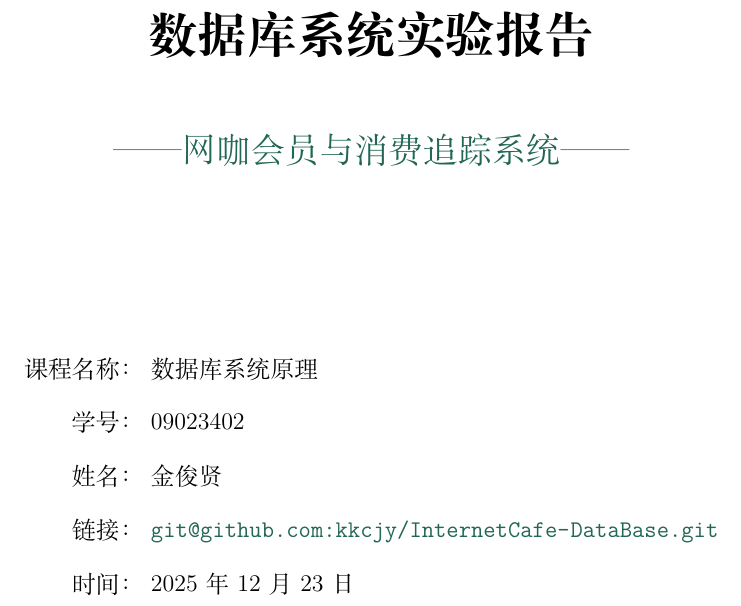
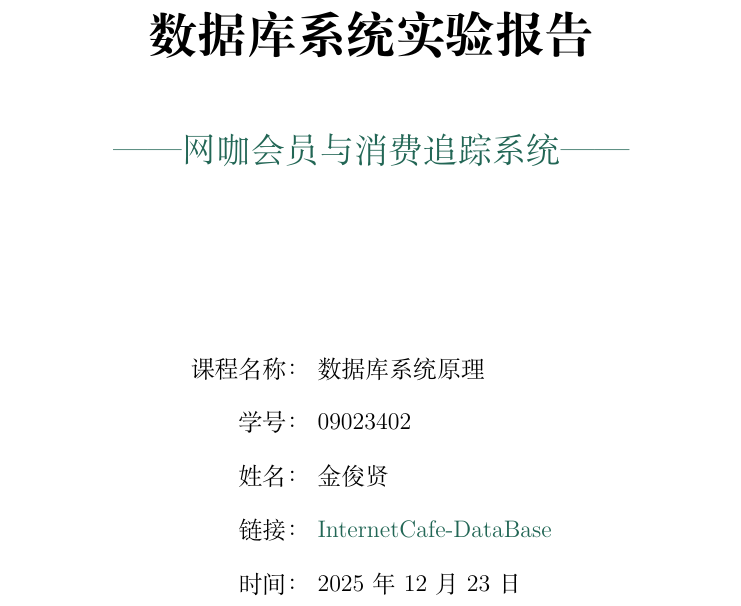
Before and after one commit to kkcjy/InternetCafe-DataBase, a LaTeX document (tex/DataBase.tex): part of page 1 of 14, cut so that both start at the same text. Compiled offline with XeLaTeX.

Commit message:
update url

```diff
--- a/tex/DataBase.tex
+++ b/tex/DataBase.tex
@@ -72,7 +72,7 @@
 课程名称： & #3 \\
 学号： & 09023402 \\
 姓名： & 金俊贤 \\
-链接： & \url{git@github.com:kkcjy/InternetCafe-DataBase.git} \\
+链接： & \href{https://github.com/kkcjy/InternetCafe-DataBase.git}{InternetCafe-DataBase} \\
 时间： & \today
 \end{tabular}
 \end{center}
```
